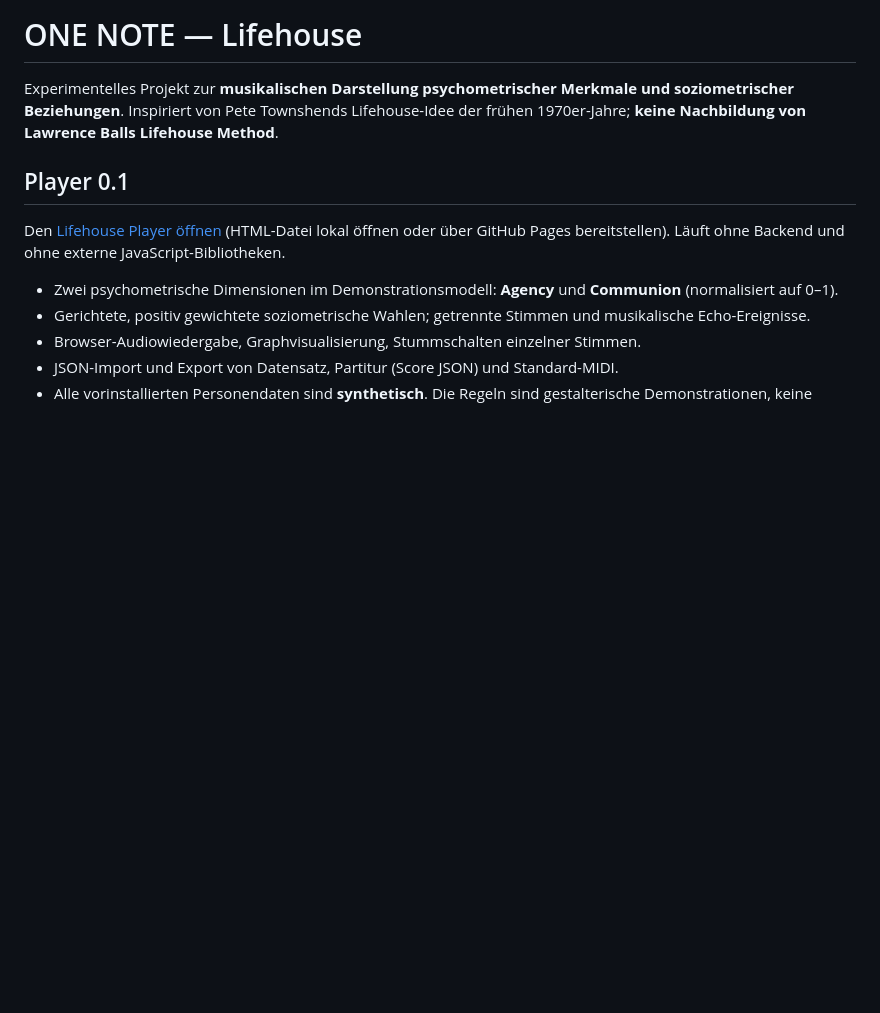
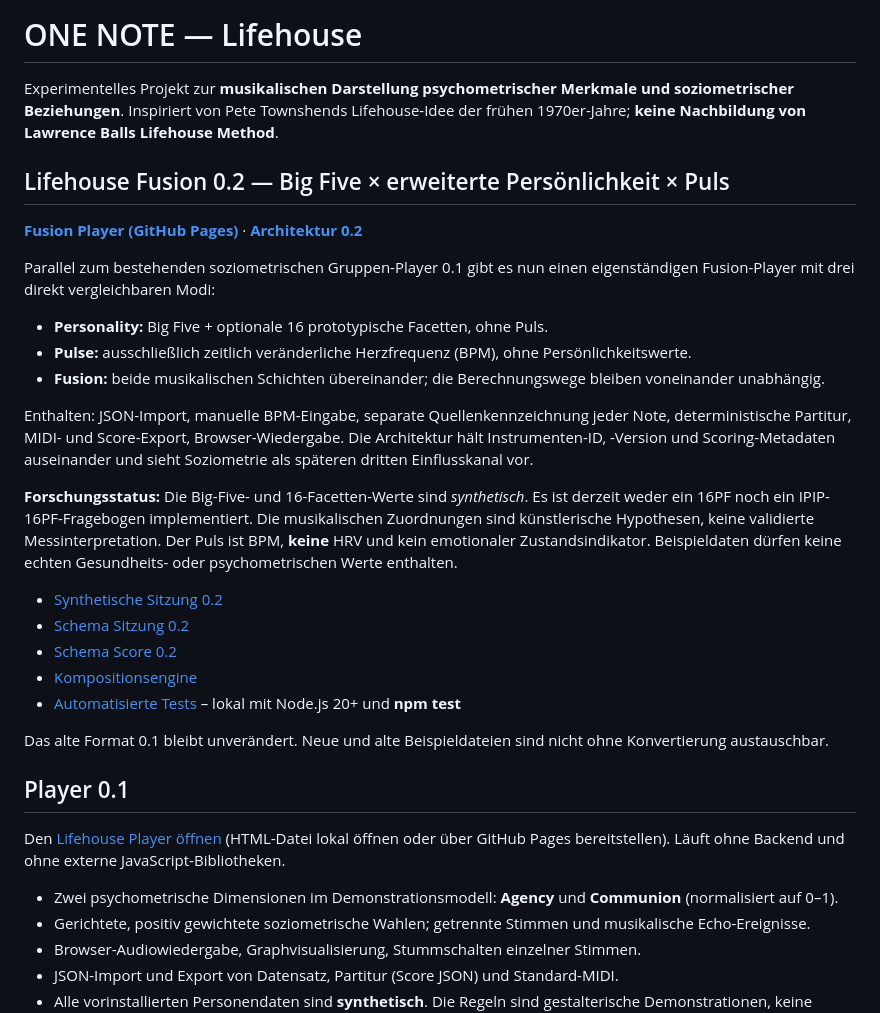
Before and after one commit to j0hnhaas/one-note, a Markdown page: README.md, the part around the change. Rendered like a GitHub page; blank space fills up the shorter version.

Commit message:
docs: link Fusion 0.2 alongside existing Lifehouse group player

```diff
--- a/README.md
+++ b/README.md
@@ -1,6 +1,28 @@
 # ONE NOTE — Lifehouse
 
 Experimentelles Projekt zur **musikalischen Darstellung psychometrischer Merkmale und soziometrischer Beziehungen**. Inspiriert von Pete Townshends Lifehouse-Idee der frühen 1970er-Jahre; **keine Nachbildung von Lawrence Balls Lifehouse Method**.
+
+## Lifehouse Fusion 0.2 — Big Five × erweiterte Persönlichkeit × Puls
+
+**[Fusion Player (GitHub Pages)](./fusion.html)** · **[Architektur 0.2](./docs/ARCHITECTURE-v0.2.md)**
+
+Parallel zum bestehenden soziometrischen Gruppen-Player 0.1 gibt es nun einen eigenständigen Fusion-Player mit drei direkt vergleichbaren Modi:
+
+- **Personality:** Big Five + optionale 16 prototypische Facetten, ohne Puls.
+- **Pulse:** ausschließlich zeitlich veränderliche Herzfrequenz (BPM), ohne Persönlichkeitswerte.
+- **Fusion:** beide musikalischen Schichten übereinander; die Berechnungswege bleiben voneinander unabhängig.
+
+Enthalten: JSON-Import, manuelle BPM-Eingabe, separate Quellenkennzeichnung jeder Note, deterministische Partitur, MIDI- und Score-Export, Browser-Wiedergabe. Die Architektur hält Instrumenten-ID, -Version und Scoring-Metadaten auseinander und sieht Soziometrie als späteren dritten Einflusskanal vor.
+
+**Forschungsstatus:** Die Big-Five- und 16-Facetten-Werte sind *synthetisch*. Es ist derzeit weder ein 16PF noch ein IPIP-16PF-Fragebogen implementiert. Die musikalischen Zuordnungen sind künstlerische Hypothesen, keine validierte Messinterpretation. Der Puls ist BPM, **keine** HRV und kein emotionaler Zustandsindikator. Beispieldaten dürfen keine echten Gesundheits- oder psychometrischen Werte enthalten.
+
+- [Synthetische Sitzung 0.2](./examples/demo.lifehouse-session.json)
+- [Schema Sitzung 0.2](./schemas/lifehouse-session.schema.json)
+- [Schema Score 0.2](./schemas/lifehouse-score-v0.2.schema.json)
+- [Kompositionsengine](./js/fusion-engine.js)
+- [Automatisierte Tests](./tests/fusion-engine.test.mjs) – lokal mit Node.js 20+ und **npm test**
+
+Das alte Format 0.1 bleibt unverändert. Neue und alte Beispieldateien sind nicht ohne Konvertierung austauschbar.
 
 ## Player 0.1
 
```
